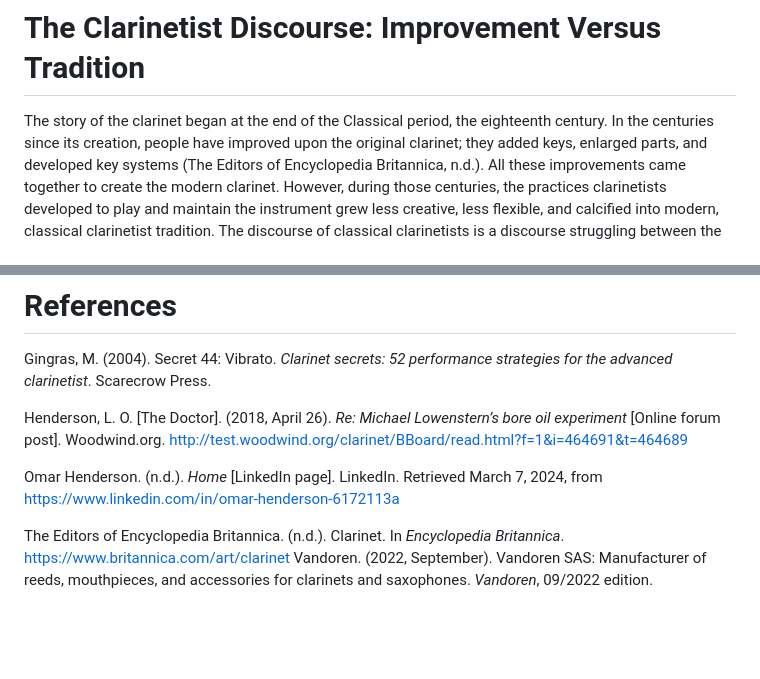
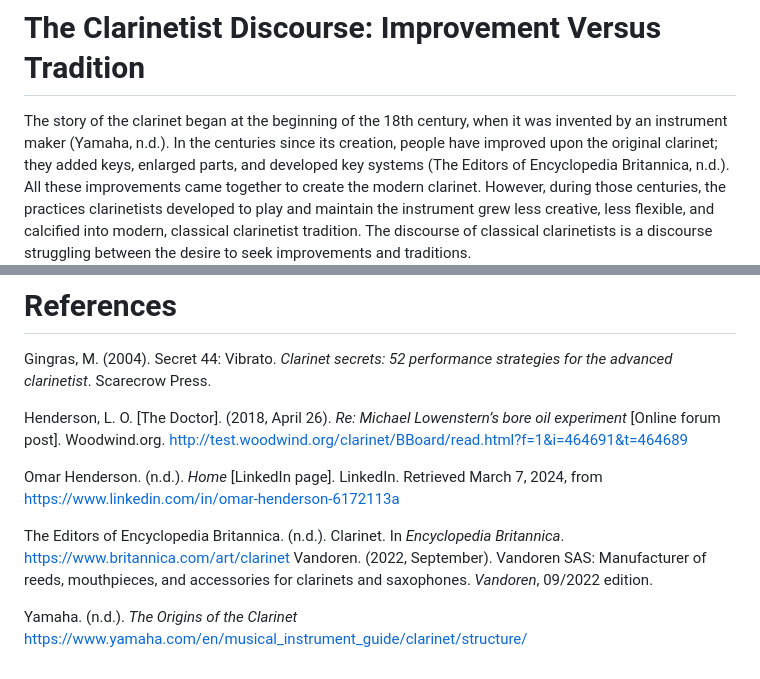
Before and after one commit to katslee011/reformatting_editing_project, a Markdown page: the_clarinetist_discourse.md, 2 parts joined by grey strips. Drawn GitHub-style; blank space fills up the shorter version.

Commit message:
Update the_clarinetist_discourse.md
Edited first sentence for clarity, added citation

```diff
--- a/the_clarinetist_discourse.md
+++ b/the_clarinetist_discourse.md
@@ -1,6 +1,7 @@
 # The Clarinetist Discourse: Improvement Versus Tradition
 
-The story of the clarinet began at the end of the Classical period, the eighteenth century.
+The story of the clarinet began at the beginning of the 18th century,
+when it was invented by an instrument maker (Yamaha, n.d.).
 In the centuries since its creation, people have improved upon the original clarinet;
 they added keys, enlarged parts, and developed key systems (The Editors of Encyclopedia Britannica, n.d.).
 All these improvements came together to create the modern clarinet. However, during those centuries,
@@ -65,5 +66,7 @@ Henderson, L. O. \[The Doctor\]. (2018, April 26). *Re: Michael Lowenstern’s b
 Omar Henderson. (n.d.). *Home* \[LinkedIn page\]. LinkedIn. Retrieved March 7, 2024, from
 [https://www.linkedin.com/in/omar-henderson-6172113a](https://www.linkedin.com/in/omar-henderson-6172113a)
 
-The Editors of Encyclopedia Britannica. (n.d.). Clarinet. In *Encyclopedia Britannica*. https://www.britannica.com/art/clarinet
+The Editors of Encyclopedia Britannica. (n.d.). Clarinet. In *Encyclopedia Britannica*. [https://www.britannica.com/art/clarinet](https://www.britannica.com/art/clarinet)
 Vandoren. (2022, September). Vandoren SAS: Manufacturer of reeds, mouthpieces, and accessories for clarinets and saxophones. *Vandoren*, 09/2022 edition.
+
+Yamaha. (n.d.). *The Origins of the Clarinet* [https://www.yamaha.com/en/musical_instrument_guide/clarinet/structure/](https://www.yamaha.com/en/musical_instrument_guide/clarinet/structure/)
```
